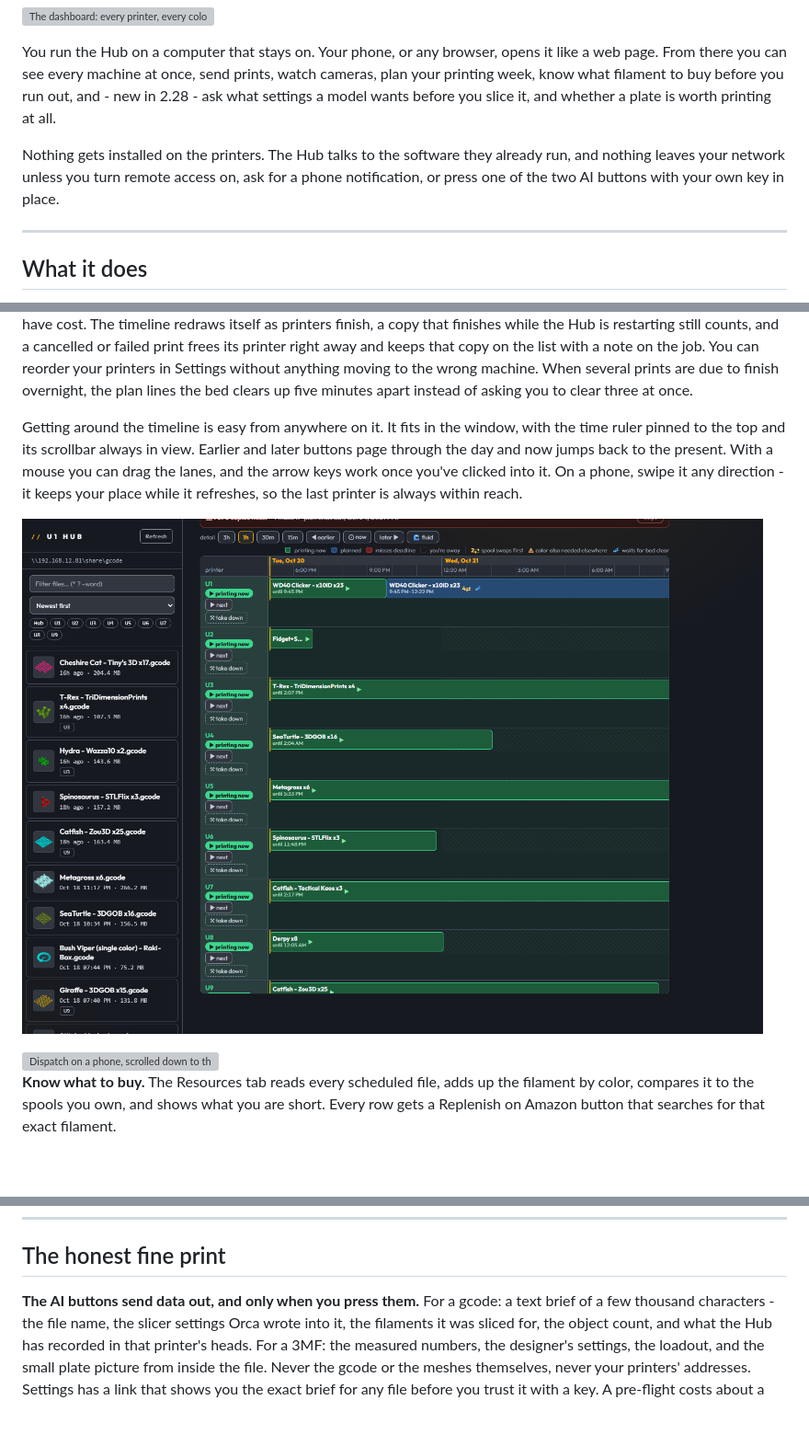
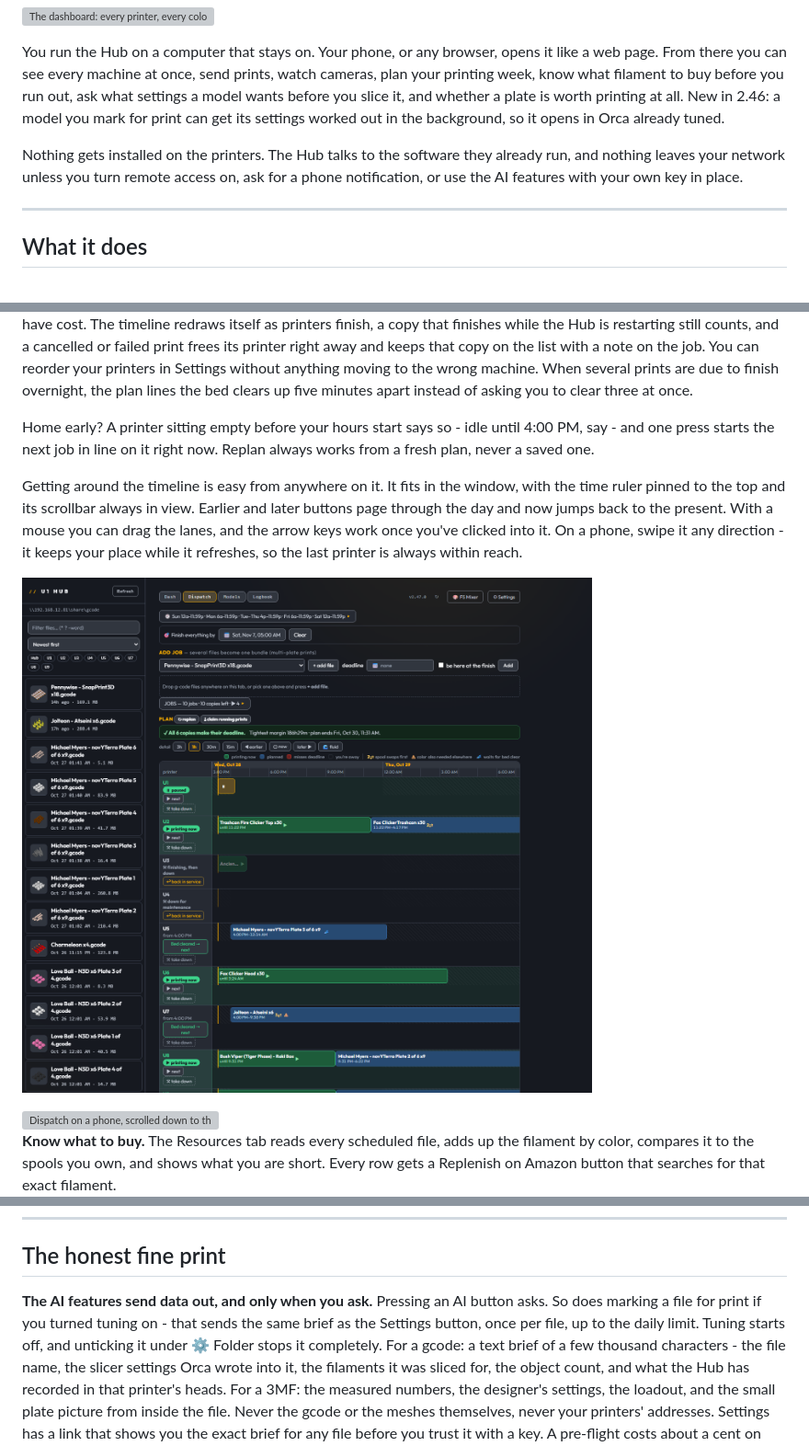
Before and after one commit to dlgambill/u1hub, a Markdown page: README.md, 3 parts joined by grey strips. Shown at 92% size. Drawn GitHub-style; pictures changed too: docs/dispatch.png; blank space fills up the shorter version; grey boxes are pictures that could not be loaded.

```diff
--- a/README.md
+++ b/README.md
@@ -12,13 +12,15 @@ can join in too (that part is in beta).
 You run the Hub on a computer that stays on. Your phone, or any browser, opens
 it like a web page. From there you can see every machine at once, send prints,
 watch cameras, plan your printing week, know what filament to buy before you
-run out, and - new in 2.28 - ask what settings a model wants before you slice
-it, and whether a plate is worth printing at all.
+run out, ask what settings a model wants before you slice it, and whether a
+plate is worth printing at all. New in 2.46: a model you mark for print can
+get its settings worked out in the background, so it opens in Orca already
+tuned.
 
 Nothing gets installed on the printers. The Hub talks to the software they
 already run, and nothing leaves your network unless you turn remote access on,
-ask for a phone notification, or press one of the two AI buttons with your
-own key in place.
+ask for a phone notification, or use the AI features with your own key in
+place.
 
 ---
 
@@ -158,6 +185,10 @@ and keeps that copy on the list with a note on the job. You can reorder your
 printers in Settings without anything moving to the wrong machine. When
 several prints are due to finish overnight, the plan lines the bed clears up
 five minutes apart instead of asking you to clear three at once.
+
+Home early? A printer sitting empty before your hours start says so - idle
+until 4:00 PM, say - and one press starts the next job in line on it right
+now. Replan always works from a fresh plan, never a saved one.
 
 Getting around the timeline is easy from anywhere on it. It fits in the
 window, with the time ruler pinned to the top and its scrollbar always in
@@ -382,7 +413,11 @@ network setup.
 
 ## The honest fine print
 
-**The AI buttons send data out, and only when you press them.** For a gcode:
+**The AI features send data out, and only when you ask.** Pressing an AI
+button asks. So does marking a file for print if you turned tuning on - that
+sends the same brief as the Settings button, once per file, up to the daily
+limit. Tuning starts off, and unticking it under ⚙ Folder stops it
+completely. For a gcode:
 a text brief of a few thousand characters - the file name, the slicer
 settings Orca wrote into it, the filaments it was sliced for, the object
 count, and what the Hub has recorded in that printer's heads. For a 3MF: the
```
Also changed, not shown: other parts of README.md (+28 -3 lines), docs/CHANGELOG.md (+6 -0 lines), docs/print-requests.png, 10 other files.
